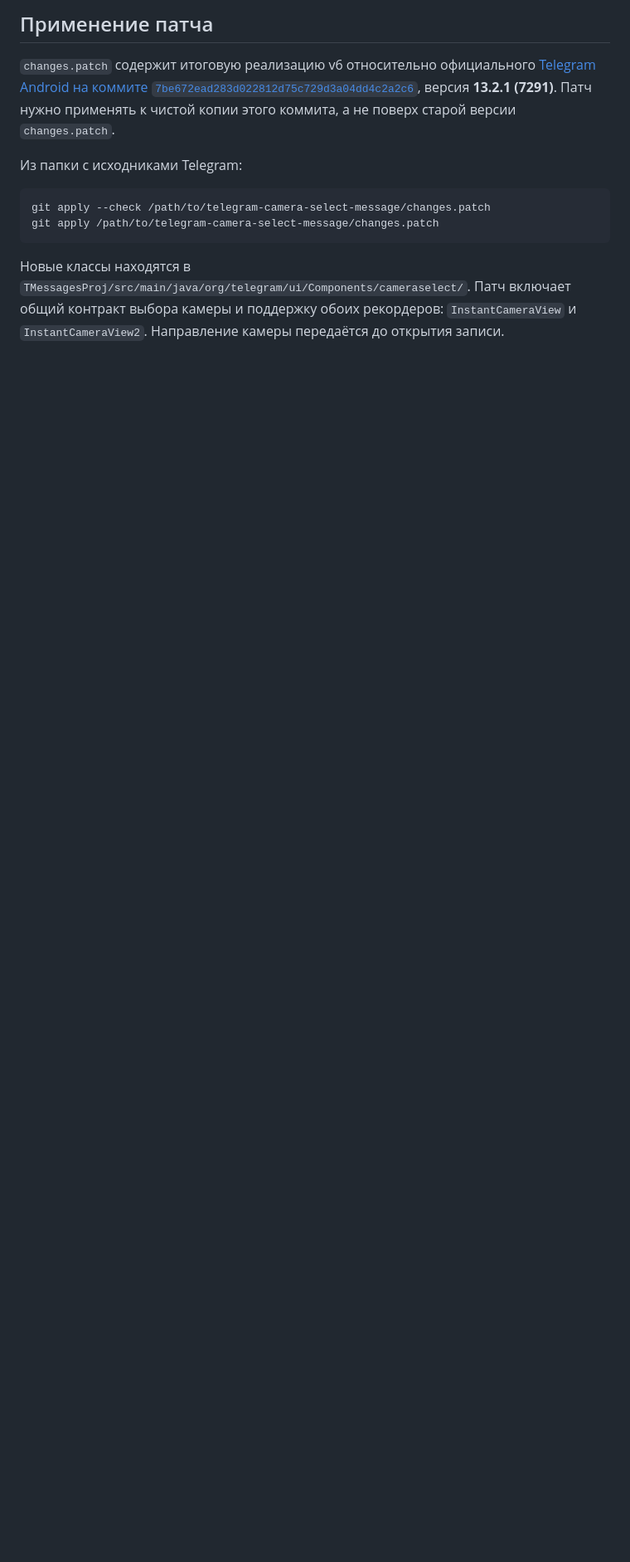
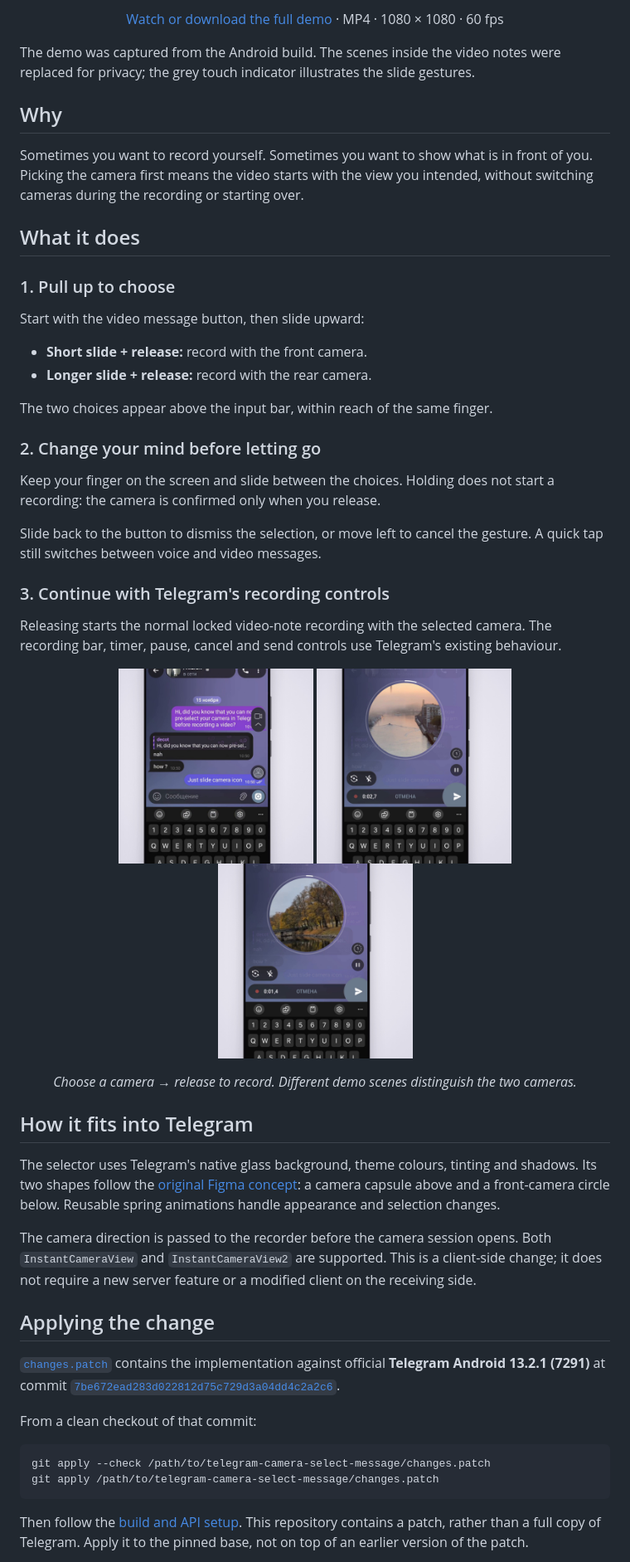
Before and after one commit to decot01/telegram-camera-select-message, a Markdown page: README.md, the part around one of its changes. Shown at 83% size. GitHub-like rendering; pictures changed too: media/01-camera-choice.png (added), media/02-front-camera.png (added), media/03-rear-camera.png (added); blank space fills up the shorter version.

Commit message:
present camera select with demo and screenshots

````diff
--- a/README.md
+++ b/README.md
@@ -32,15 +13,60 @@
 </p>
 
-## Применение патча
+<p align="center">
+  <a href="https://github.com/decot01/telegram-camera-select-message/raw/refs/heads/main/media/demo.mp4">Watch or download the full demo</a> · MP4 · 1080 × 1080 · 60 fps
+</p>
 
-`changes.patch` содержит итоговую реализацию v6 относительно официального [Telegram Android на коммите `7be672ead283d022812d75c729d3a04dd4c2a2c6`](https://github.com/DrKLO/Telegram/tree/7be672ead283d022812d75c729d3a04dd4c2a2c6), версия **13.2.1 (7291)**. Патч нужно применять к чистой копии этого коммита, а не поверх старой версии `changes.patch`.
+The demo was captured from the Android build. The scenes inside the video notes were replaced for privacy; the grey touch indicator illustrates the slide gestures.
 
-Из папки с исходниками Telegram:
+## Why
+
+Sometimes you want to record yourself. Sometimes you want to show what is in front of you. Picking the camera first means the video starts with the view you intended, without switching cameras during the recording or starting over.
+
+## What it does
+
+### 1. Pull up to choose
+
+Start with the video message button, then slide upward:
+
+- **Short slide + release:** record with the front camera.
+- **Longer slide + release:** record with the rear camera.
+
+The two choices appear above the input bar, within reach of the same finger.
+
+### 2. Change your mind before letting go
+
+Keep your finger on the screen and slide between the choices. Holding does not start a recording: the camera is confirmed only when you release.
+
+Slide back to the button to dismiss the selection, or move left to cancel the gesture. A quick tap still switches between voice and video messages.
+
+### 3. Continue with Telegram's recording controls
+
+Releasing starts the normal locked video-note recording with the selected camera. The recording bar, timer, pause, cancel and send controls use Telegram's existing behaviour.
+
+<p align="center">
+  <img src="media/01-camera-choice.png" width="235" alt="Choosing a camera with an upward slide" />
+  <img src="media/02-front-camera.png" width="235" alt="Front camera selected: the first demo scene" />
+  <img src="media/03-rear-camera.png" width="235" alt="Rear camera selected: a different demo scene" />
+</p>
+
+<p align="center"><em>Choose a camera → release to record. Different demo scenes distinguish the two cameras.</em></p>
+
+## How it fits into Telegram
+
+The selector uses Telegram's native glass background, theme colours, tinting and shadows. Its two shapes follow the [original Figma concept](https://www.figma.com/design/VXU4prxOmPjdPvxV4PSaf4/telegram-camera-select-message?node-id=5-448): a camera capsule above and a front-camera circle below. Reusable spring animations handle appearance and selection changes.
+
+The camera direction is passed to the recorder before the camera session opens. Both `InstantCameraView` and `InstantCameraView2` are supported. This is a client-side change; it does not require a new server feature or a modified client on the receiving side.
+
+## Applying the change
+
+[`changes.patch`](changes.patch) contains the implementation against official **Telegram Android 13.2.1 (7291)** at commit [`7be672ead283d022812d75c729d3a04dd4c2a2c6`](https://github.com/DrKLO/Telegram/tree/7be672ead283d022812d75c729d3a04dd4c2a2c6).
+
+From a clean checkout of that commit:
 
 ```sh
 git apply --check /path/to/telegram-camera-select-message/changes.patch
 git apply /path/to/telegram-camera-select-message/changes.patch
 ```
 
-Новые классы находятся в `TMessagesProj/src/main/java/org/telegram/ui/Components/cameraselect/`. Патч включает общий контракт выбора камеры и поддержку обоих рекордеров: `InstantCameraView` и `InstantCameraView2`. Направление камеры передаётся до открытия записи.
+Then follow the [build and API setup](docs/BUILD.md). This repository contains a patch, rather than a full copy of Telegram. Apply it to the pinned base, not on top of an earlier version of the patch.
 
````
Also changed, not shown: other parts of README.md (+17 -85 lines), docs/BUILD.md (added, +70 -0 lines), 2 other files.
